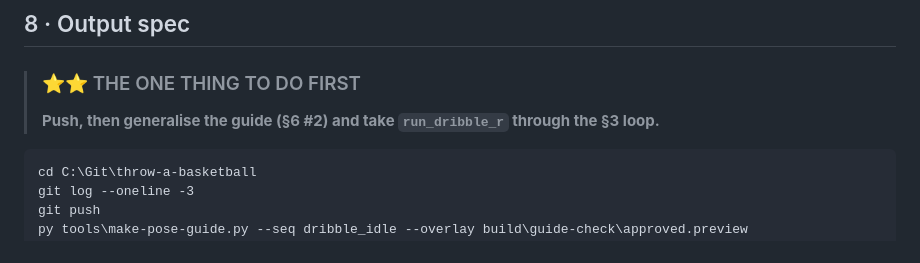
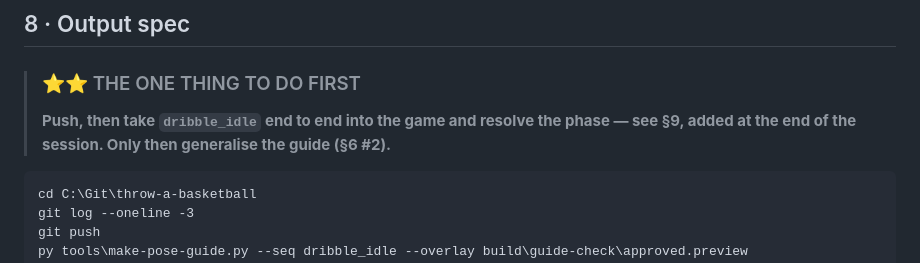
Before and after one commit to henryjvanderlinden-cloud/throw-a-basketball, a Markdown page: handovers/HANDOVER_03.md, the part around one of its changes. GitHub-like rendering.

````diff
--- a/handovers/HANDOVER_03.md
+++ b/handovers/HANDOVER_03.md
@@ -261,7 +262,8 @@ roll-and-pick experiment, never mixed with another change.
 ## 8 · Output spec
 
 > ### ⭐⭐ THE ONE THING TO DO FIRST
-> **Push, then generalise the guide (§6 #2) and take `run_dribble_r` through the §3 loop.**
+> **Push, then take `dribble_idle` end to end into the game and resolve the phase — see §9,
+> added at the end of the session. Only then generalise the guide (§6 #2).**
 
 ```
 cd C:\Git\throw-a-basketball
````
Also changed, not shown: other parts of handovers/HANDOVER_03.md (+44 -1 lines).
